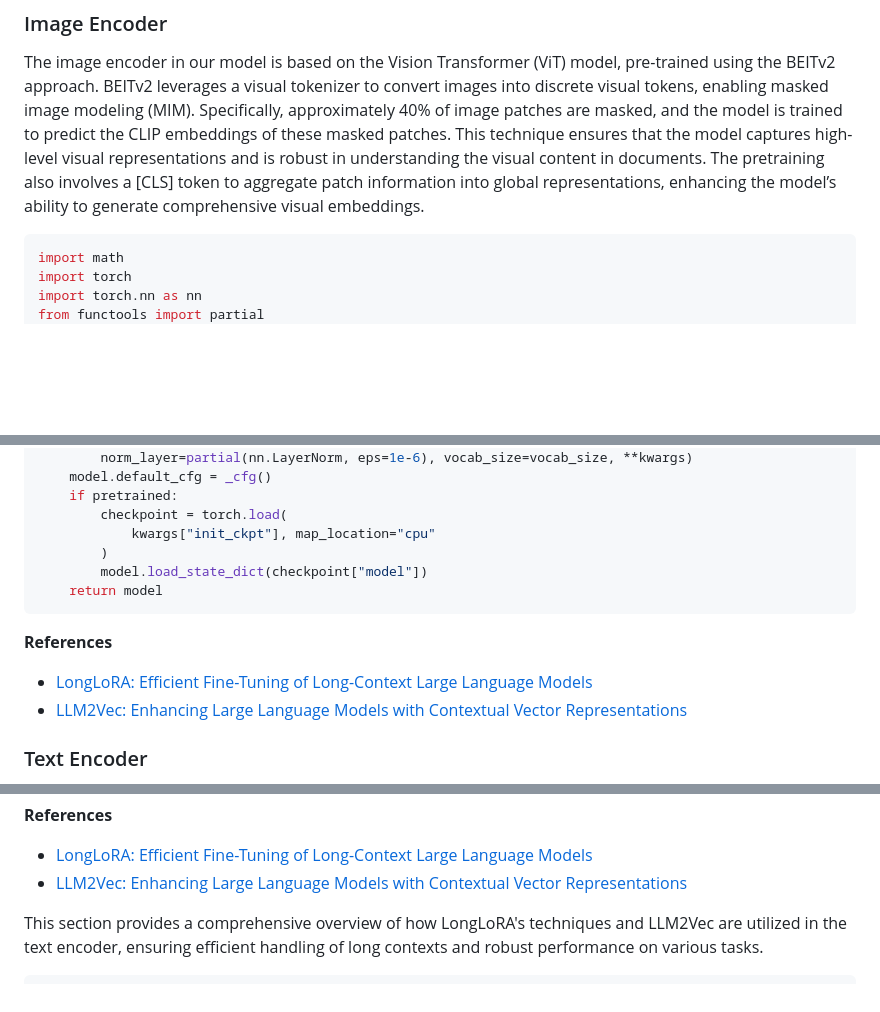
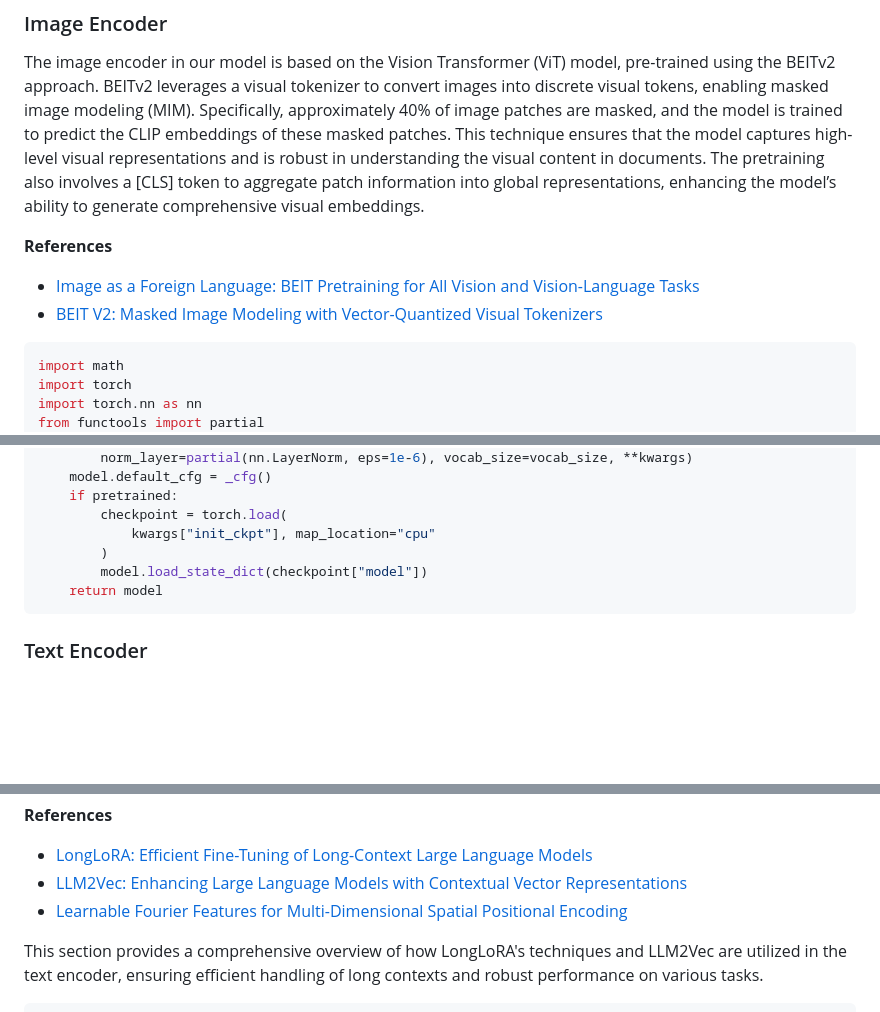
Before and after one commit to das-projects/Rhine, a Markdown page: README.md, 3 parts joined by grey strips. GitHub-like rendering; blank space fills up the shorter version.

Commit message:
references

````diff
--- a/README.md
+++ b/README.md
@@ -261,6 +258,11 @@ for batch in dataloader:
 ### Image Encoder
 
 The image encoder in our model is based on the Vision Transformer (ViT) model, pre-trained using the BEITv2 approach. BEITv2 leverages a visual tokenizer to convert images into discrete visual tokens, enabling masked image modeling (MIM). Specifically, approximately 40% of image patches are masked, and the model is trained to predict the CLIP embeddings of these masked patches. This technique ensures that the model captures high-level visual representations and is robust in understanding the visual content in documents. The pretraining also involves a [CLS] token to aggregate patch information into global representations, enhancing the model’s ability to generate comprehensive visual embeddings.
+
+**References**
+
+- [Image as a Foreign Language: BEIT Pretraining for All Vision and Vision-Language Tasks](https://arxiv.org/pdf/2208.10442)
+- [BEIT V2: Masked Image Modeling with Vector-Quantized Visual Tokenizers](https://arxiv.org/pdf/2208.06366)
 
 ```python
 import math
@@ -462,11 +464,6 @@ def beit_large_patch16_224_8k_vocab(pretrained=False, **kwargs):
     return model
 ```
 
-**References**
-
-- [LongLoRA: Efficient Fine-Tuning of Long-Context Large Language Models](https://openreview.net/pdf?id=6PmJoRfdaK)
-- [LLM2Vec: Enhancing Large Language Models with Contextual Vector Representations](https://arxiv.org/pdf/2404.05961)
-
 ### Text Encoder
 
 The text encoder in our multi-modal foundation model leverages advanced techniques to handle long-context documents efficiently. We start with a pre-trained Large Language Model (LLM) such as Llama3 or Mistral and modify it to incorporate the improvements described in the LongLoRA framework. Specifically, LongLoRA employs:
@@ -491,6 +488,7 @@ By incorporating these advancements, our text encoder is equipped to handle larg
 
 - [LongLoRA: Efficient Fine-Tuning of Long-Context Large Language Models](https://openreview.net/pdf?id=6PmJoRfdaK)
 - [LLM2Vec: Enhancing Large Language Models with Contextual Vector Representations](https://arxiv.org/pdf/2404.05961)
+- [Learnable Fourier Features for Multi-Dimensional Spatial Positional Encoding](https://arxiv.org/pdf/2106.02795)
 
 This section provides a comprehensive overview of how LongLoRA's techniques and LLM2Vec are utilized in the text encoder, ensuring efficient handling of long contexts and robust performance on various tasks.
 
````
Also changed, not shown: other parts of README.md (+14 -17 lines).
